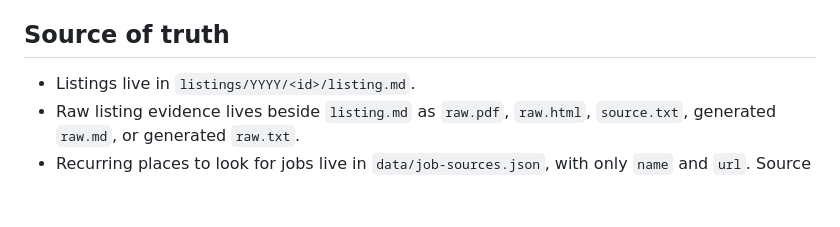
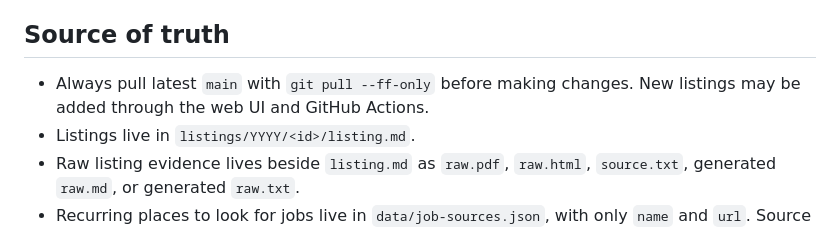
Before and after one commit to kane268/job-listing-archive, a Markdown page: AGENTS.md, the part around the change. Drawn GitHub-style; blank space fills up the shorter version.

Commit message:
Document pull-before-edit workflow

```diff
--- a/AGENTS.md
+++ b/AGENTS.md
@@ -11,6 +11,7 @@ This is a public-safe personal archive of job listings. It started as a formal v
 
 ## Source of truth
 
+- Always pull latest `main` with `git pull --ff-only` before making changes. New listings may be added through the web UI and GitHub Actions.
 - Listings live in `listings/YYYY/<id>/listing.md`.
 - Raw listing evidence lives beside `listing.md` as `raw.pdf`, `raw.html`, `source.txt`, generated `raw.md`, or generated `raw.txt`.
 - Recurring places to look for jobs live in `data/job-sources.json`, with only `name` and `url`. Source IDs are generated from names.
```
